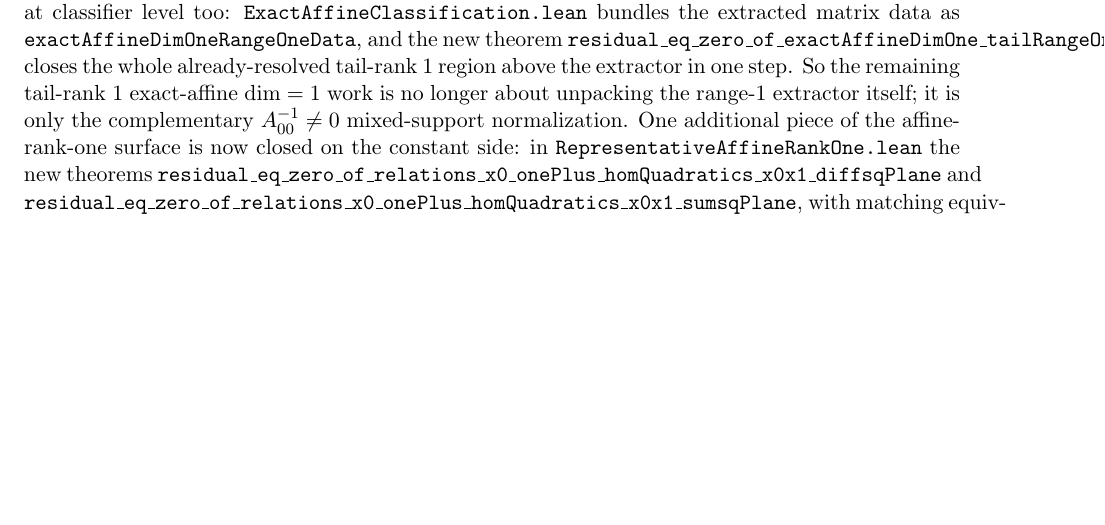
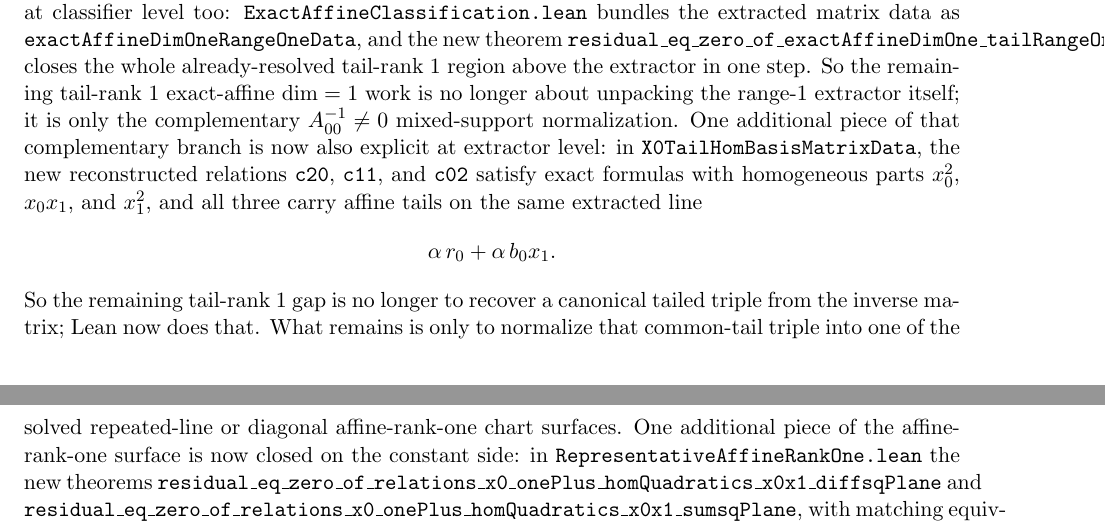
Before and after one commit to yuanchenyang/nonconvex_sos_landscape, a LaTeX document (writeup/blueprint.tex): part of page 34 of 42 before the commit and two parts of pages 34 and 35 of 43 after it, the two joined at a grey line, cut so that both start at the same text, the shorter picture padded with empty space. Compiled offline with pdfLaTeX.

Commit message:
Package common-tail matrix reconstruction for dim-one branch

```diff
--- a/writeup/blueprint.tex
+++ b/writeup/blueprint.tex
@@ -2622,7 +2622,19 @@ affine-rank-one surfaces. This is now reflected at classifier level too:
 closes the whole already-resolved tail-rank \(1\) region above the extractor in
 one step. So the remaining tail-rank \(1\) exact-affine \(\dim=1\) work is no
 longer about unpacking the range-\(1\) extractor itself; it is only the
-complementary \(A^{-1}_{00}\neq 0\) mixed-support normalization. One additional piece of the affine-rank-one
+complementary \(A^{-1}_{00}\neq 0\) mixed-support normalization. One additional
+piece of that complementary branch is now also explicit at extractor level: in
+\texttt{X0TailHomBasisMatrixData}, the new reconstructed relations
+\texttt{c20}, \texttt{c11}, and \texttt{c02} satisfy exact formulas with
+homogeneous parts \(x_0^2\), \(x_0x_1\), and \(x_1^2\), and all three carry
+affine tails on the same extracted line
+\[
+  \alpha\,r_0 + \alpha\,b_0 x_1.
+\]
+So the remaining tail-rank \(1\) gap is no longer to recover a canonical
+tailed triple from the inverse matrix; Lean now does that. What remains is only
+to normalize that common-tail triple into one of the solved repeated-line or
+diagonal affine-rank-one chart surfaces. One additional piece of the affine-rank-one
 surface is now closed on the constant side: in
 \texttt{RepresentativeAffineRankOne.lean} the new theorems
 \texttt{residual\_eq\_zero\_of\_relations\_x0\_onePlus\_homQuadratics\_x0x1\_diffsqPlane}
```
Also changed, not shown: writeup/exploration_log.tex (+10 -1 lines), 1 other file.
